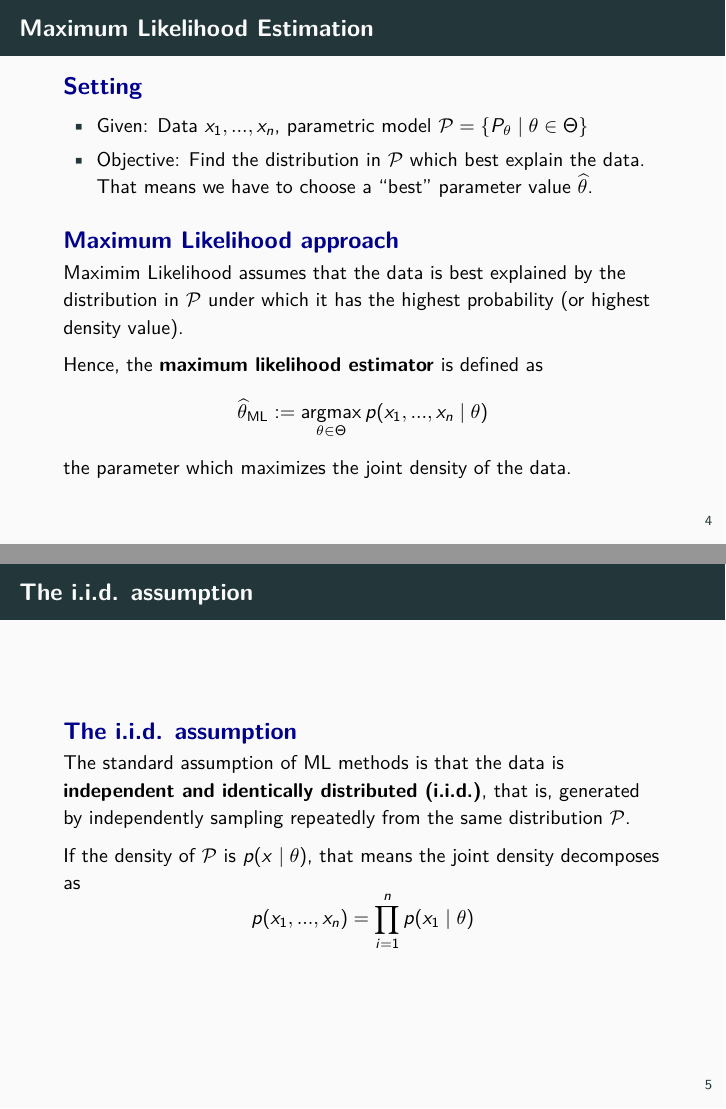
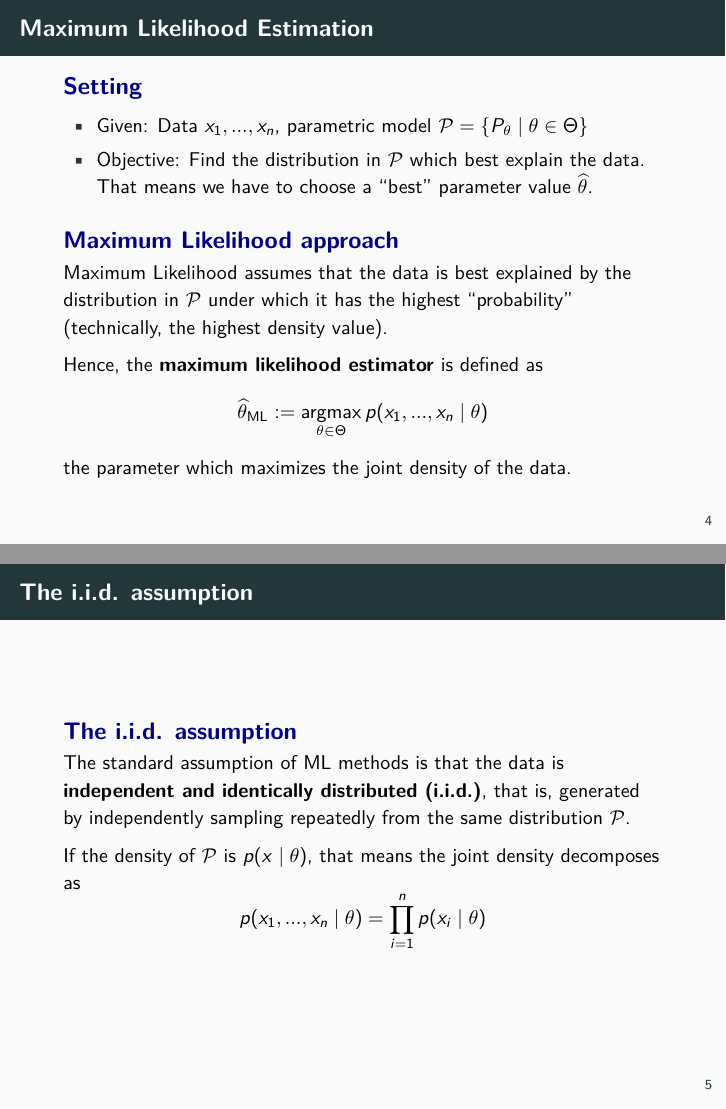
Before and after one commit to mikewojnowicz/stat_ml_anomaly, LaTeX slides (slides/day1_basics/ml/ml.tex): pages 6 and 7 of 40, joined at a grey line. Compiled offline with pdfLaTeX.

```diff
--- a/slides/day1_basics/ml/ml.tex
+++ b/slides/day1_basics/ml/ml.tex
@@ -66,7 +66,7 @@
 \end{sblock}
 
 \begin{sblock}{Maximum Likelihood approach}
-Maximim Likelihood assumes that the data is best explained by the distribution in $\mathcal{P}$ under which it has the highest probability (or highest density value).
+Maximum Likelihood assumes that the data is best explained by the distribution in $\mathcal{P}$ under which it has the highest ``probability" (technically, the highest density value).
 
 Hence, the \bf{maximum likelihood estimator} is defined as
 \[ \widehat{\theta}_{\text{ML}} := \argmax_{\theta \in \Theta} p(x_1, ..., x_n \cond \theta) \]
@@ -83,7 +83,7 @@
 The standard assumption of ML methods is that the data is \bf{independent and identically distributed (i.i.d.)}, that is, generated by independently sampling repeatedly from the same distribution $\mathcal{P}$.
 
 If the density of $\mathcal{P}$ is $p(x \cond \theta)$, that means the joint density decomposes as
-\[  p(x_1, ..., x_n) = \ds\prod_{i=1}^n p(x_1 \cond \theta) \]
+\[  p(x_1, ..., x_n \cond \theta) = \ds\prod_{i=1}^n p(x_i \cond \theta) \]
 \end{sblock}
 
 \end{frame}
```
Also changed, not shown: exercises/EXERCISES.md (renamed from EXERCISES.md), exercises/solutions/bernoulli_ml_solution.jpg (added), exercises/solutions/poisson_ml_solution.jpg (added), slides/day1_basics/ml/ml.pdf, slides/day1_basics/ml/ml.tex (8 more changed lines).
